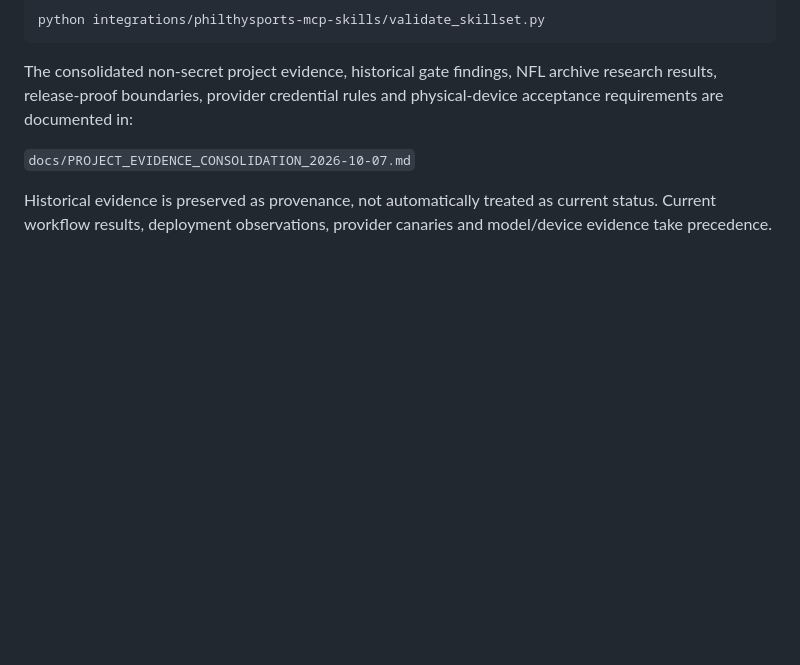
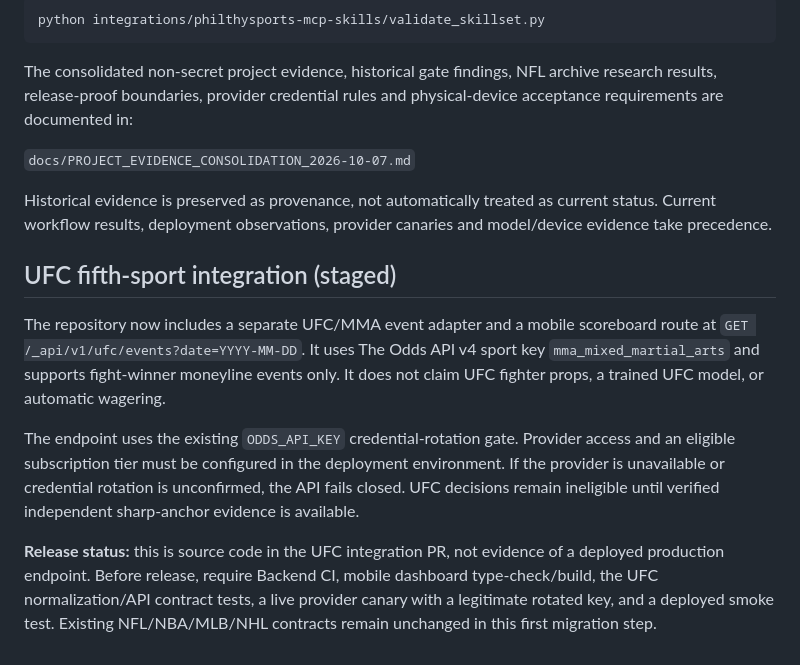
Before and after one commit to filthycashout/betp-app-, a Markdown page: README.md, the part around the change. Rendered like a GitHub page; blank space fills up the shorter version.

Commit message:
Document staged UFC integration and release gates

```diff
--- a/README.md
+++ b/README.md
@@ -88,3 +88,12 @@ The consolidated non-secret project evidence, historical gate findings, NFL arch
 `docs/PROJECT_EVIDENCE_CONSOLIDATION_2026-10-07.md`
 
 Historical evidence is preserved as provenance, not automatically treated as current status. Current workflow results, deployment observations, provider canaries and model/device evidence take precedence.
+
+
+## UFC fifth-sport integration (staged)
+
+The repository now includes a separate UFC/MMA event adapter and a mobile scoreboard route at `GET /_api/v1/ufc/events?date=YYYY-MM-DD`. It uses The Odds API v4 sport key `mma_mixed_martial_arts` and supports fight-winner moneyline events only. It does not claim UFC fighter props, a trained UFC model, or automatic wagering.
+
+The endpoint uses the existing `ODDS_API_KEY` credential-rotation gate. Provider access and an eligible subscription tier must be configured in the deployment environment. If the provider is unavailable or credential rotation is unconfirmed, the API fails closed. UFC decisions remain ineligible until verified independent sharp-anchor evidence is available.
+
+**Release status:** this is source code in the UFC integration PR, not evidence of a deployed production endpoint. Before release, require Backend CI, mobile dashboard type-check/build, the UFC normalization/API contract tests, a live provider canary with a legitimate rotated key, and a deployed smoke test. Existing NFL/NBA/MLB/NHL contracts remain unchanged in this first migration step.
```
